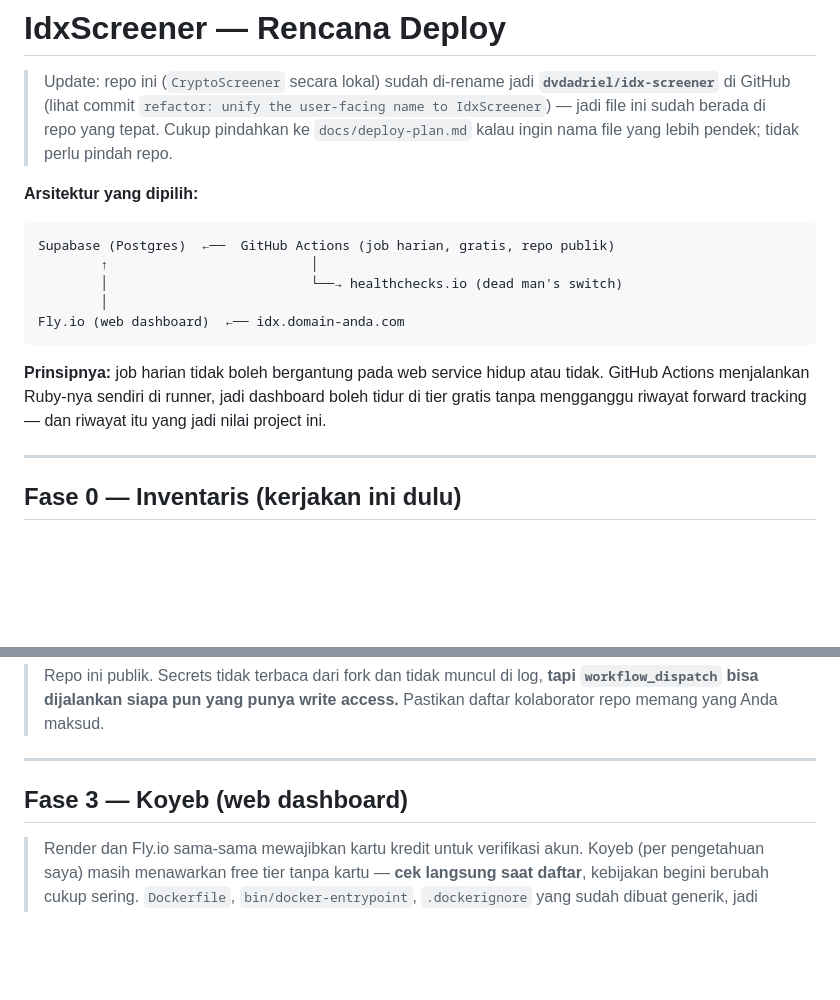
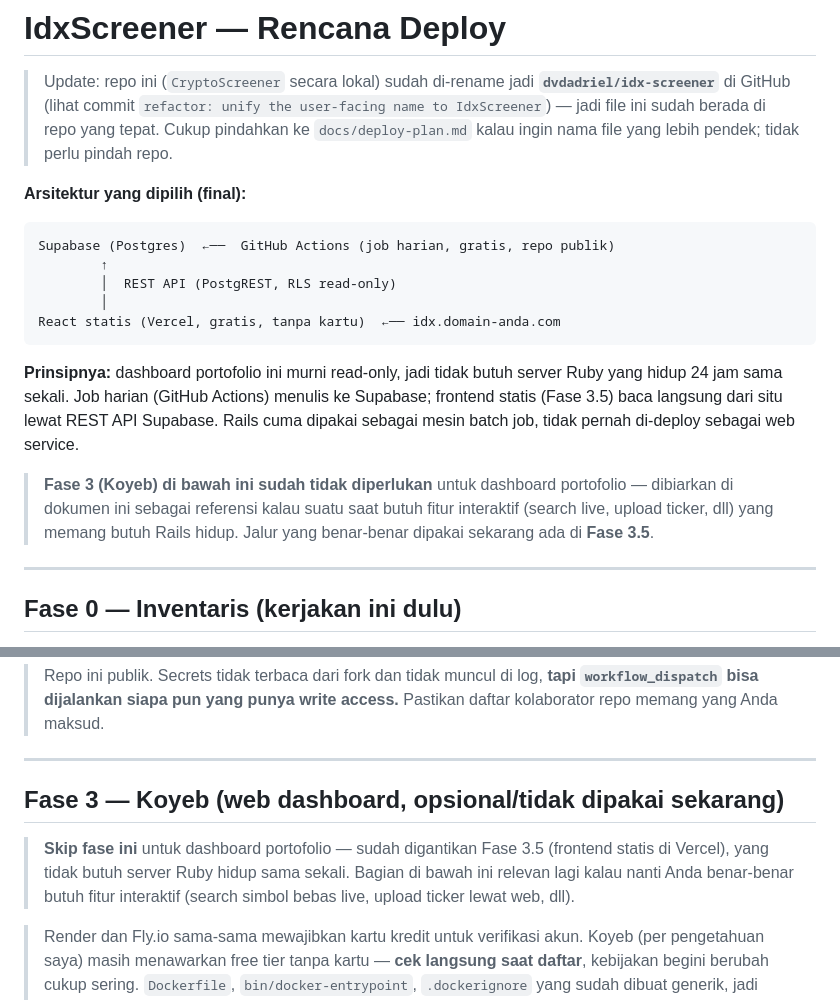
Before and after one commit to dvdadriel/MarketScreener, a Markdown page: docs/idx-screener-deploy-plan.md, 2 parts joined by grey strips. Rendered like a GitHub page; blank space fills up the shorter version.

Commit message:
docs: clarify Fase 3 (Koyeb) is now optional, superseded by static Fase 3.5

````diff
--- a/docs/idx-screener-deploy-plan.md
+++ b/docs/idx-screener-deploy-plan.md
@@ -6,20 +6,25 @@
 > tepat. Cukup pindahkan ke `docs/deploy-plan.md` kalau ingin nama file yang
 > lebih pendek; tidak perlu pindah repo.
 
-**Arsitektur yang dipilih:**
+**Arsitektur yang dipilih (final):**
 
 ```
 Supabase (Postgres)  ←──  GitHub Actions (job harian, gratis, repo publik)
-        ↑                          │
-        │                          └──→ healthchecks.io (dead man's switch)
+        ↑
+        │  REST API (PostgREST, RLS read-only)
         │
-Fly.io (web dashboard)  ←── idx.domain-anda.com
+React statis (Vercel, gratis, tanpa kartu)  ←── idx.domain-anda.com
 ```
 
-**Prinsipnya:** job harian tidak boleh bergantung pada web service hidup atau tidak.
-GitHub Actions menjalankan Ruby-nya sendiri di runner, jadi dashboard boleh tidur di
-tier gratis tanpa mengganggu riwayat forward tracking — dan riwayat itu yang jadi
-nilai project ini.
+**Prinsipnya:** dashboard portofolio ini murni read-only, jadi tidak butuh server
+Ruby yang hidup 24 jam sama sekali. Job harian (GitHub Actions) menulis ke Supabase;
+frontend statis (Fase 3.5) baca langsung dari situ lewat REST API Supabase. Rails
+cuma dipakai sebagai mesin batch job, tidak pernah di-deploy sebagai web service.
+
+> **Fase 3 (Koyeb) di bawah ini sudah tidak diperlukan** untuk dashboard portofolio
+> — dibiarkan di dokumen ini sebagai referensi kalau suatu saat butuh fitur
+> interaktif (search live, upload ticker, dll) yang memang butuh Rails hidup.
+> Jalur yang benar-benar dipakai sekarang ada di **Fase 3.5**.
 
 ---
 
@@ -230,7 +235,12 @@ Settings → Secrets and variables → Actions:
 
 ---
 
-## Fase 3 — Koyeb (web dashboard)
+## Fase 3 — Koyeb (web dashboard, opsional/tidak dipakai sekarang)
+
+> **Skip fase ini** untuk dashboard portofolio — sudah digantikan Fase 3.5
+> (frontend statis di Vercel), yang tidak butuh server Ruby hidup sama sekali.
+> Bagian di bawah ini relevan lagi kalau nanti Anda benar-benar butuh fitur
+> interaktif (search simbol bebas live, upload ticker lewat web, dll).
 
 > Render dan Fly.io sama-sama mewajibkan kartu kredit untuk verifikasi akun.
 > Koyeb (per pengetahuan saya) masih menawarkan free tier tanpa kartu — **cek
````
